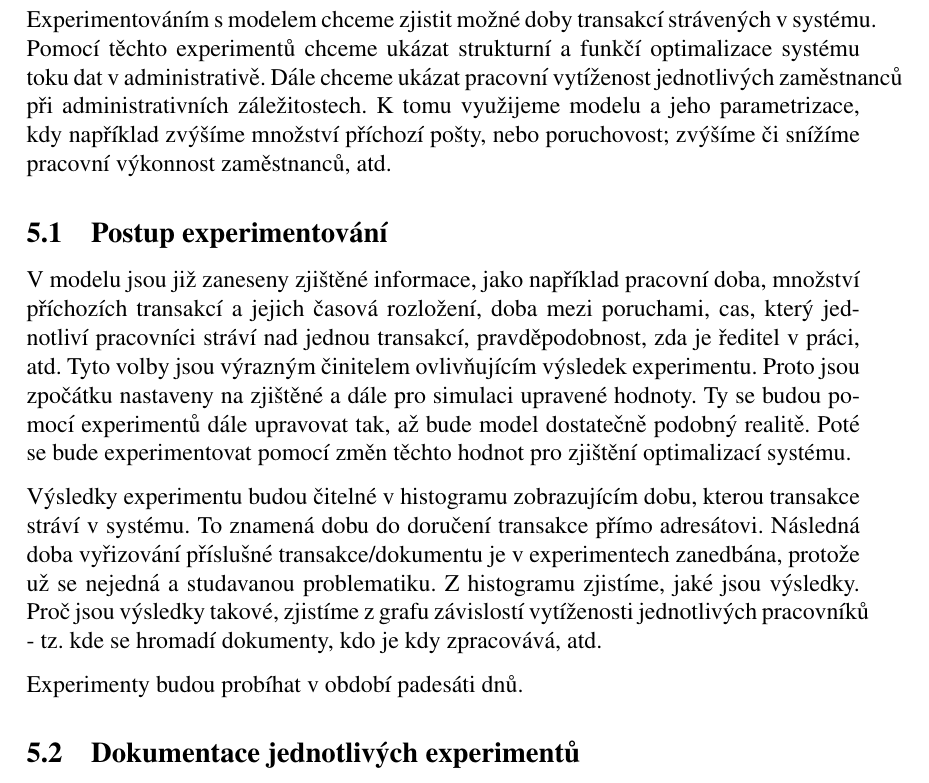
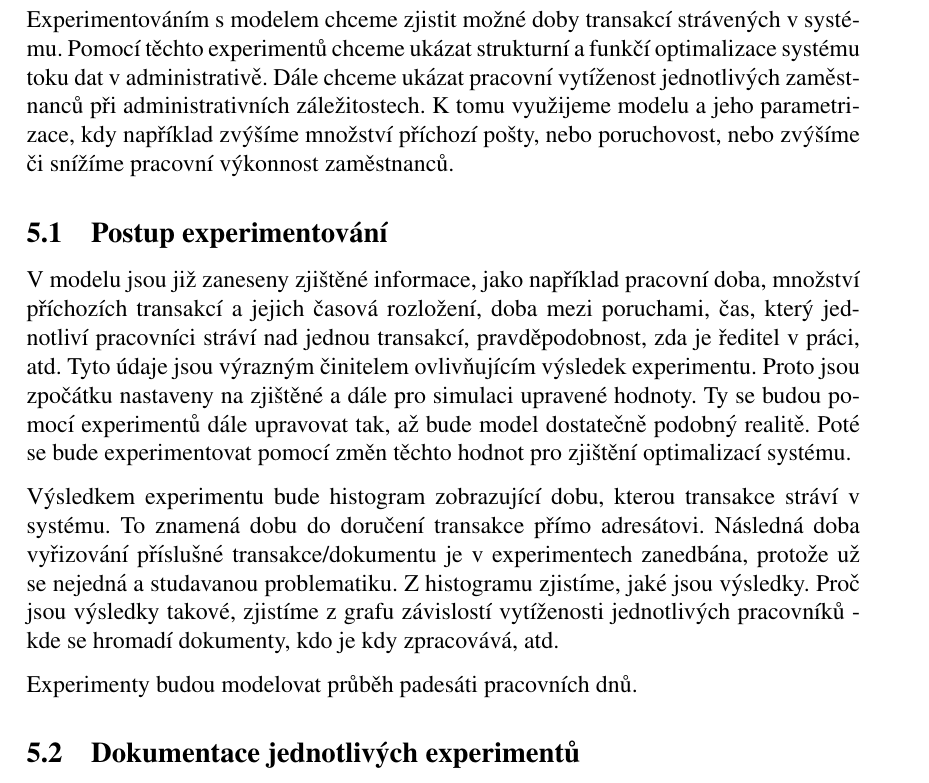
Before and after one commit to alda519/vak, a LaTeX document (dokumentace/dokumentace.tex): part of page 7 of 10, cut so that both start at the same text. Compiled offline with pdfLaTeX.

Commit message:
poupravena kap. 5

```diff
--- a/dokumentace/dokumentace.tex
+++ b/dokumentace/dokumentace.tex
@@ -179,14 +179,14 @@ Procesy {\tt Reditel}, {\tt Namestek\_t} a {\tt Nameste\_e} modelují pracovní
 % Kapitola 5 -
 \section{Podstata simulačních experimentů a jejich průběh}
 
-Experimentováním s modelem chceme zjistit možné doby transakcí strávených v systému. Pomocí těchto experimentů chceme ukázat strukturní a funkčí optimalizace systému toku dat v administrativě. Dále chceme ukázat pracovní vytíženost jednotlivých zaměstnanců při administrativních záležitostech. K tomu využijeme modelu a jeho parametrizace, kdy například zvýšíme množství příchozí pošty, nebo poruchovost; zvýšíme či snížíme pracovní výkonnost zaměstnanců, atd.
+Experimentováním s modelem chceme zjistit možné doby transakcí strávených v sys\-té\-mu. Pomocí těchto experimentů chceme ukázat strukturní a funkčí optimalizace systému toku dat v administrativě. Dále chceme ukázat pracovní vytíženost jednotlivých za\-měst\-nan\-ců při administrativních záležitostech. K tomu využijeme modelu a jeho pa\-ra\-met\-ri\-za\-ce, kdy například zvýšíme množství příchozí pošty, nebo poruchovost, nebo zvýšíme či snížíme pracovní výkonnost zaměstnanců.
 
 % Experimentování musí mít předem zvolený a zdůvodněný řád, či postup
 % 5.1 Postup experimentování a okolnosti studie
 \subsection{Postup experimentování}
-V modelu jsou již zaneseny zjištěné informace, jako například pracovní doba, množství příchozích transakcí a jejich časová rozložení, doba mezi poruchami, cas, který jednotliví pracovníci stráví nad jednou transakcí, pravděpodobnost, zda je ředitel v práci, atd. Tyto volby jsou výrazným činitelem ovlivňujícím výsledek experimentu. Proto jsou zpočátku nastaveny na zjištěné a dále pro simulaci upravené hodnoty. Ty se budou pomocí experimentů dále upravovat tak, až bude model dostatečně podobný realitě. Poté se bude experimentovat pomocí změn těchto hodnot pro zjištění optimalizací systému.
+V modelu jsou již zaneseny zjištěné informace, jako například pracovní doba, množství příchozích transakcí a jejich časová rozložení, doba mezi poruchami, čas, který jednotliví pracovníci stráví nad jednou transakcí, pravděpodobnost, zda je ředitel v práci, atd. Tyto údaje jsou výrazným činitelem ovlivňujícím výsledek experimentu. Proto jsou zpočátku nastaveny na zjištěné a dále pro simulaci upravené hodnoty. Ty se budou pomocí experimentů dále upravovat tak, až bude model dostatečně podobný realitě. Poté se bude experimentovat pomocí změn těchto hodnot pro zjištění optimalizací systému.
 
-Výsledky experimentu budou čitelné v histogramu zobrazujícím dobu, kterou transakce stráví v systému. To znamená dobu do doručení transakce přímo adresátovi. Následná doba vyřizování příslušné transakce/dokumentu je v experimentech zanedbána, protože už se nejedná a studavanou problematiku. Z histogramu zjistíme, jaké jsou výsledky. Proč jsou výsledky takové, zjistíme z grafu závislostí vytíženosti jednotlivých pracovníků - tz. kde se hromadí dokumenty, kdo je kdy zpracovává, atd.
+Výsledkem experimentu bude histogram zobrazující dobu, kterou transakce stráví v systému. To znamená dobu do doručení transakce přímo adresátovi. Následná doba vyřizování příslušné transakce/dokumentu je v experimentech zanedbána, protože už se nejedná a studavanou problematiku. Z histogramu zjistíme, jaké jsou výsledky. Proč jsou výsledky takové, zjistíme z grafu závislostí vytíženosti jednotlivých pracovníků - kde se hromadí dokumenty, kdo je kdy zpracovává, atd.
 
 %
 %
@@ -194,7 +194,7 @@ Výsledky experimentu budou čitelné v histogramu zobrazujícím dobu, kterou t
 %
 %
 
-Experimenty budou probíhat v období padesáti dnů.
+Experimenty budou modelovat průběh padesáti pracovních dnů.
 
 % 5.2 Dokumentace jednotlivých experimentů
 \subsection{Dokumentace jednotlivých experimentů}
```
